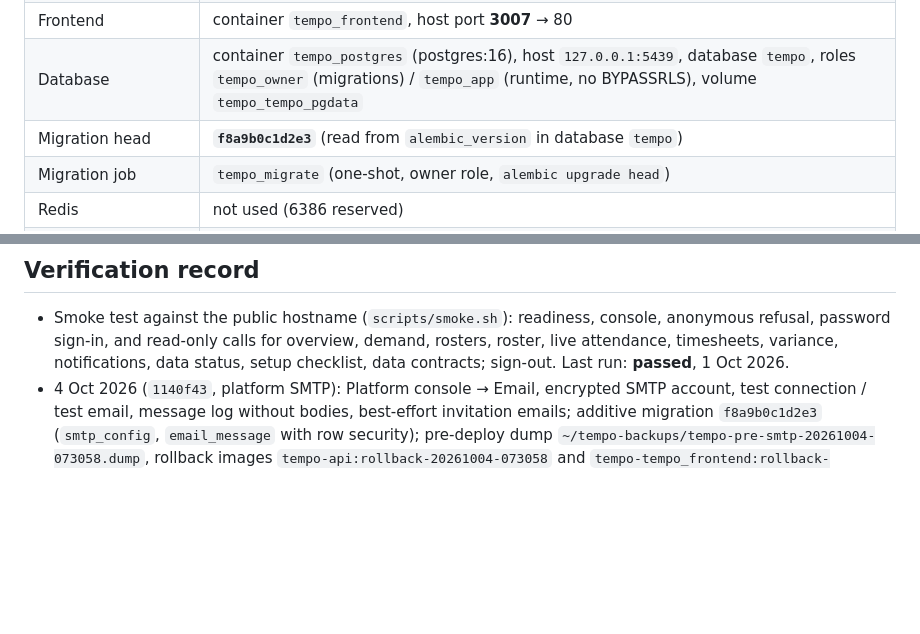
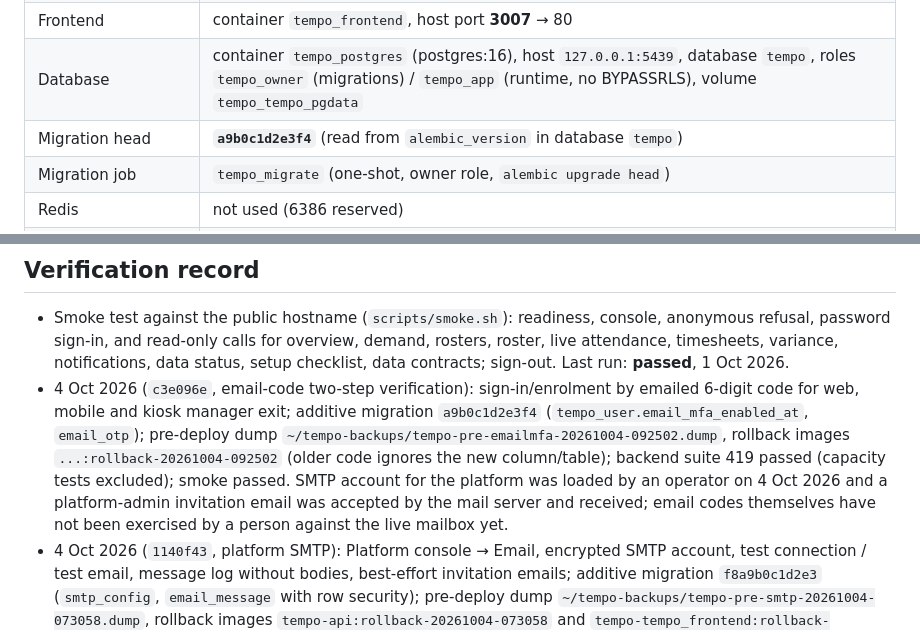
Before and after one commit to archivalg/Tempo, a Markdown page: docs/DEPLOYMENT.md, 2 parts joined by grey strips. Drawn GitHub-style; blank space fills up the shorter version.

Commit message:
Deployment record for email-code two-step verification
Co-Authored-By: Claude Sonnet 5.5 <noreply@anthropic.com>

```diff
--- a/docs/DEPLOYMENT.md
+++ b/docs/DEPLOYMENT.md
@@ -11,7 +11,7 @@ Update it whenever the deployed stack changes. Last verified: **2 October 2026**
 | Backend | container `tempo_backend`, image `tempo-api:local`, host port **8007** → 8000, runs as non-owner role `tempo_app` |
 | Frontend | container `tempo_frontend`, host port **3007** → 80 |
 | Database | container `tempo_postgres` (postgres:16), host `127.0.0.1:5439`, database `tempo`, roles `tempo_owner` (migrations) / `tempo_app` (runtime, no BYPASSRLS), volume `tempo_tempo_pgdata` |
-| Migration head | **`f8a9b0c1d2e3`** (read from `alembic_version` in database `tempo`) |
+| Migration head | **`a9b0c1d2e3f4`** (read from `alembic_version` in database `tempo`) |
 | Migration job | `tempo_migrate` (one-shot, owner role, `alembic upgrade head`) |
 | Redis | not used (6386 reserved) |
 | Dev identity picker | **OFF** in the deployed stack (`TEMPO_DEV_IDP_ENABLED=false`); password sign-in only |
@@ -40,6 +40,7 @@ The demo reset (`bootstrap-ensemble-demo --reset`) now **refuses** any database
 
 ## Verification record
 - Smoke test against the public hostname (`scripts/smoke.sh`): readiness, console, anonymous refusal, password sign-in, and read-only calls for overview, demand, rosters, roster, live attendance, timesheets, variance, notifications, data status, setup checklist, data contracts; sign-out. Last run: **passed**, 1 Oct 2026.
+- 4 Oct 2026 (`c3e096e`, email-code two-step verification): sign-in/enrolment by emailed 6-digit code for web, mobile and kiosk manager exit; additive migration `a9b0c1d2e3f4` (`tempo_user.email_mfa_enabled_at`, `email_otp`); pre-deploy dump `~/tempo-backups/tempo-pre-emailmfa-20261004-092502.dump`, rollback images `...:rollback-20261004-092502` (older code ignores the new column/table); backend suite 419 passed (capacity tests excluded); smoke passed. SMTP account for the platform was loaded by an operator on 4 Oct 2026 and a platform-admin invitation email was accepted by the mail server and received; email codes themselves have not been exercised by a person against the live mailbox yet.
 - 4 Oct 2026 (`1140f43`, platform SMTP): Platform console → Email, encrypted SMTP account, test connection / test email, message log without bodies, best-effort invitation emails; additive migration `f8a9b0c1d2e3` (`smtp_config`, `email_message` with row security); pre-deploy dump `~/tempo-backups/tempo-pre-smtp-20261004-073058.dump`, rollback images `tempo-api:rollback-20261004-073058` and `tempo-tempo_frontend:rollback-20261004-073058` (re-tag to `:local`/`:latest` and `docker compose up -d`; the new tables are additive and unused by older code); backend suite 413 passed (capacity tests excluded, known load-sensitive); smoke passed. **No SMTP account is stored yet** in this database: it is loaded by an operator with `docker exec -i tempo_backend python -m app.cli set-smtp ... --password-stdin`, or typed into the console. No email has been sent from this system; real delivery is unverified until then.
 - 4 Oct 2026 (`baa6f3d`): Team & skills page rebuilt; web page for team members at `/my`; platform admins can invite further administrators into a tenant (`POST /v1/platform/tenants/{id}/admins`); no migration; ports/containers unchanged (8007, 3007, 5439); rollback images `*:rollback-pre-teamweb`; targeted API tests (51) and browser specs passed; smoke passed.
 - 4 Oct 2026 (`08ed376`, mobile foundation): backend + web for the employee app and kiosk; additive migration `e7f8a9b0c1d2`; **containers and ports checked before and after: `tempo_backend` 8007→8000, `tempo_frontend` 3007→80, `tempo_postgres` 127.0.0.1:5439; no other service touched.** Pre-deploy dump `~/tempo-backups/tempo-pre-mobile-*.dump`; rollback images tagged `tempo-api:rollback-pre-mobile` and `tempo-tempo_frontend:rollback-pre-mobile` (rollback: retag them `:local`/`:latest`, then `docker compose -p tempo up -d tempo_backend tempo_frontend`; the schema change is additive and can stay). API suite 408 passed; smoke passed. Notifications are OFF on this deployment (`TEMPO_PUSH_PROVIDER=disabled`, `TEMPO_JOBS_ENABLED=false`) until push credentials exist. The mobile app itself is not deployed anywhere (no builds exist).
```
